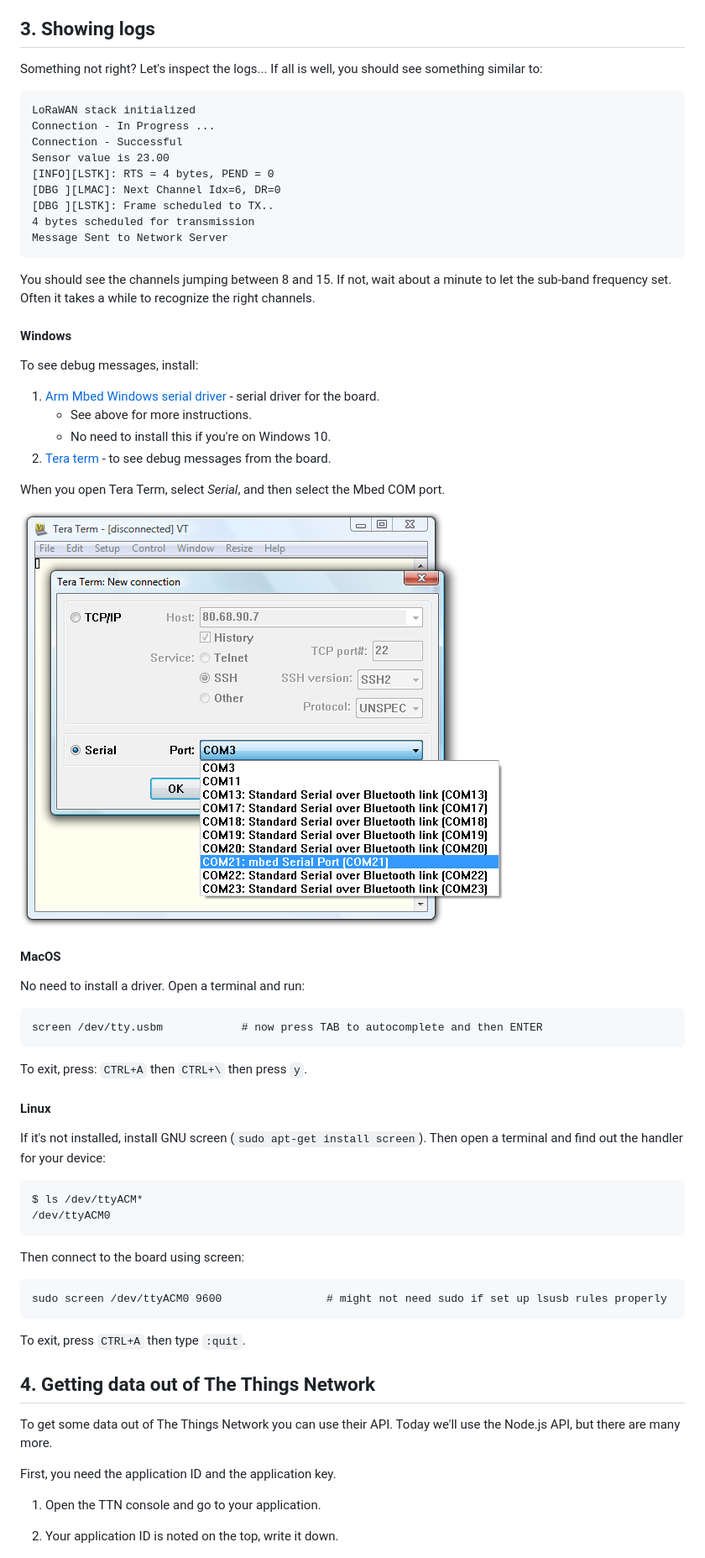
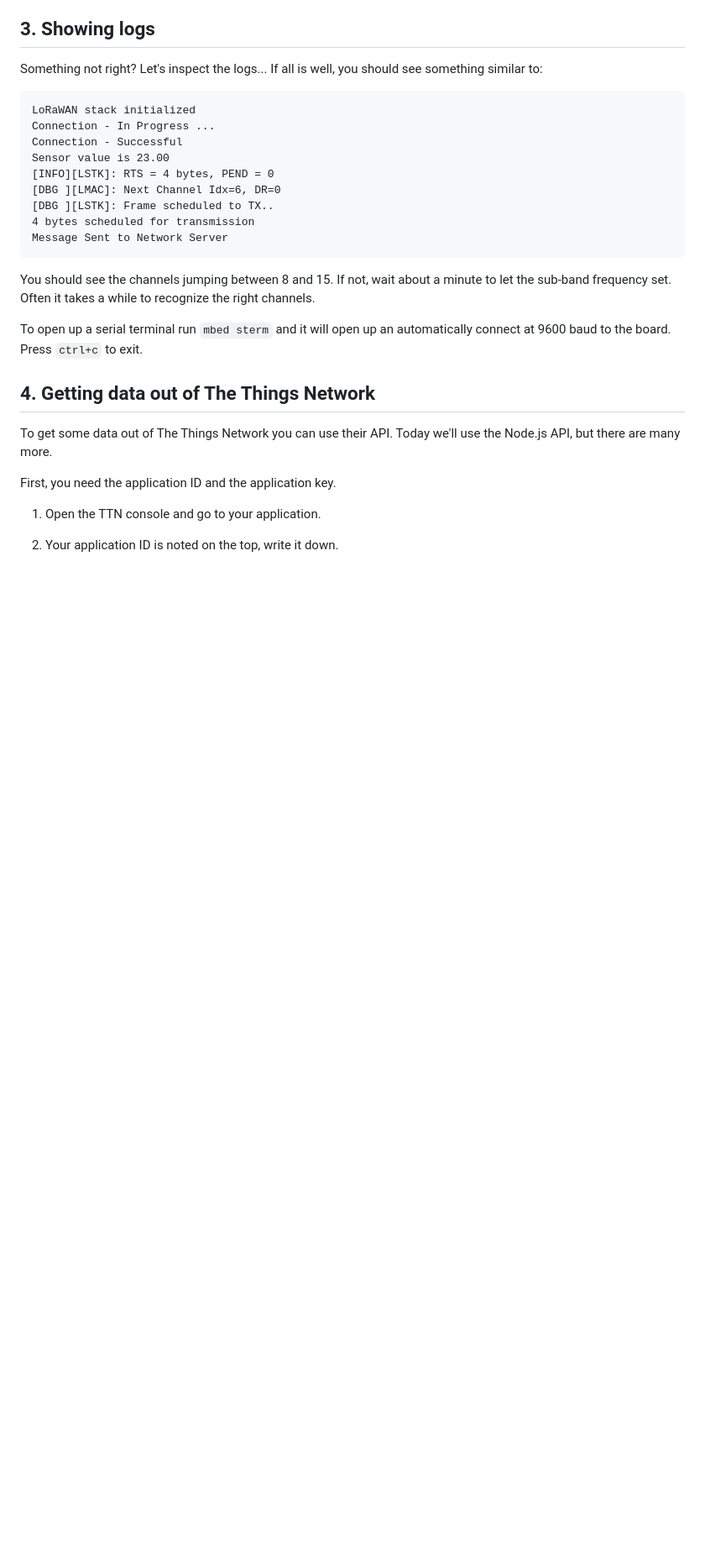
Before and after one commit to ARMmbed/iot-deep-dive-lorawan, a Markdown page: README.md, the part around the change printed below. Shown: that part at 84% size. Drawn GitHub-style; blank space fills up the shorter version.

Commit message:
updating instructions

````diff
--- a/README.md
+++ b/README.md
@@ -200,45 +185,7 @@ Message Sent to Network Server
 
 You should see the channels jumping between 8 and 15. If not, wait about a minute to let the sub-band frequency set. Often it takes a while to recognize the right channels.
 
-#### Windows
-
-To see debug messages, install:
-
-1. [Arm Mbed Windows serial driver](http://os.mbed.com/media/downloads/drivers/mbedWinSerial_16466.exe) - serial driver for the board.
-    * See above for more instructions.
-    * No need to install this if you're on Windows 10.
-1. [Tera term](https://osdn.net/projects/ttssh2/downloads/66361/teraterm-4.92.exe/) - to see debug messages from the board.
-
-When you open Tera Term, select *Serial*, and then select the Mbed COM port.
-
-![Tera Term](media/mbed5.png)
-
-#### MacOS
-
-No need to install a driver. Open a terminal and run:
-
-```
-screen /dev/tty.usbm            # now press TAB to autocomplete and then ENTER
-```
-
-To exit, press: `CTRL+A` then `CTRL+\` then press `y`.
-
-#### Linux
-
-If it's not installed, install GNU screen (`sudo apt-get install screen`). Then open a terminal and find out the handler for your device:
-
-```
-$ ls /dev/ttyACM*
-/dev/ttyACM0
-```
-
-Then connect to the board using screen:
-
-```
-sudo screen /dev/ttyACM0 9600                # might not need sudo if set up lsusb rules properly
-```
-
-To exit, press `CTRL+A` then type `:quit`.
+To open up a serial terminal run `mbed sterm` and it will open up an automatically connect at 9600 baud to the board. Press `ctrl+c` to exit.
 
 ## 4. Getting data out of The Things Network
 
````
Also changed, not shown: other parts of README.md (+15 -30 lines), media/register-device.png, media/ttn24.png, media/ttn26.jpg, 1 other file.
